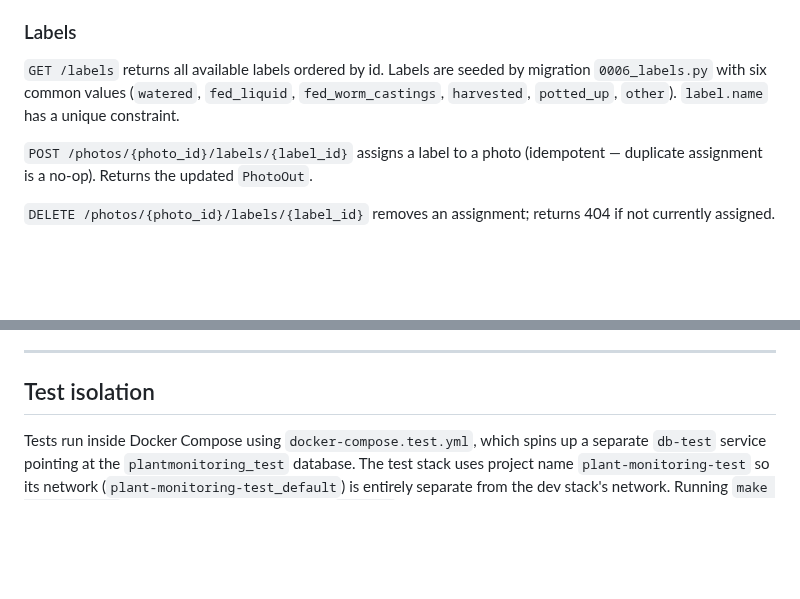
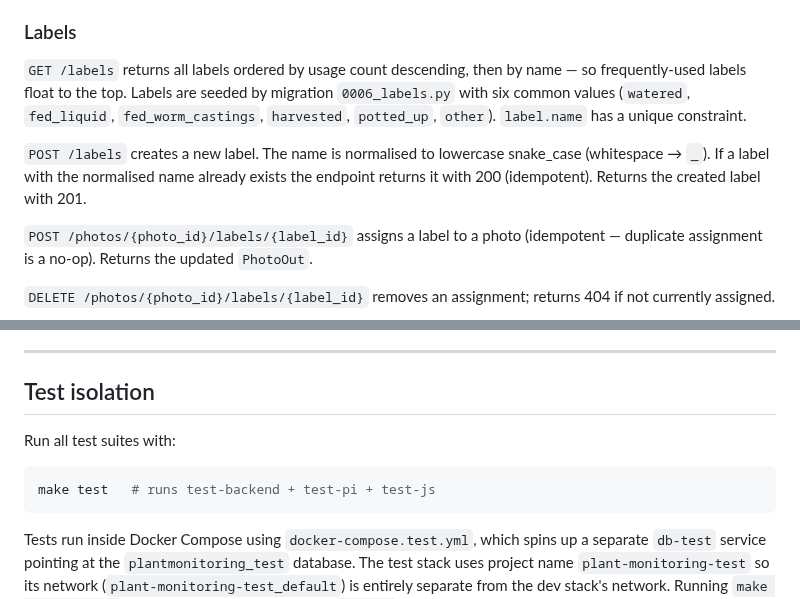
Before and after one commit to marcogallotta/plant-monitor, a Markdown page: docs/internals.md, 2 parts joined by grey strips. GitHub-like rendering; blank space fills up the shorter version.

````diff
--- a/docs/internals.md
+++ b/docs/internals.md
@@ -87,7 +87,9 @@ Standard CRUD via `/locations` and `/growing-units`. Both support `GET` (list),
 
 ### Labels
 
-`GET /labels` returns all available labels ordered by id. Labels are seeded by migration `0006_labels.py` with six common values (`watered`, `fed_liquid`, `fed_worm_castings`, `harvested`, `potted_up`, `other`). `label.name` has a unique constraint.
+`GET /labels` returns all labels ordered by usage count descending, then by name — so frequently-used labels float to the top. Labels are seeded by migration `0006_labels.py` with six common values (`watered`, `fed_liquid`, `fed_worm_castings`, `harvested`, `potted_up`, `other`). `label.name` has a unique constraint.
+
+`POST /labels` creates a new label. The name is normalised to lowercase snake_case (whitespace → `_`). If a label with the normalised name already exists the endpoint returns it with 200 (idempotent). Returns the created label with 201.
 
 `POST /photos/{photo_id}/labels/{label_id}` assigns a label to a photo (idempotent — duplicate assignment is a no-op). Returns the updated `PhotoOut`.
 
@@ -132,6 +134,12 @@ FastAPI wires `get_db()` as a dependency. Tests override it with `app.dependency
 
 ## Test isolation
 
+Run all test suites with:
+
+```sh
+make test   # runs test-backend + test-pi + test-js
+```
+
 Tests run inside Docker Compose using `docker-compose.test.yml`, which spins up a separate `db-test` service pointing at the `plantmonitoring_test` database. The test stack uses project name `plant-monitoring-test` so its network (`plant-monitoring-test_default`) is entirely separate from the dev stack's network. Running `make test-backend` cannot interfere with a running `make up`.
 
 ### conftest.py fixtures
````
Also changed, not shown: other parts of docs/internals.md (+31 -1 lines).
